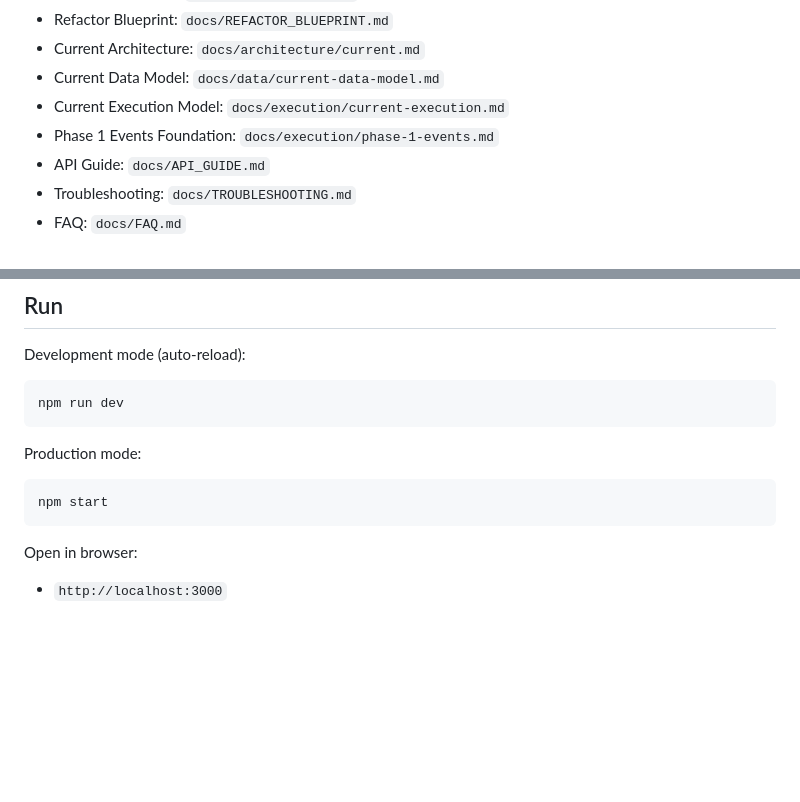
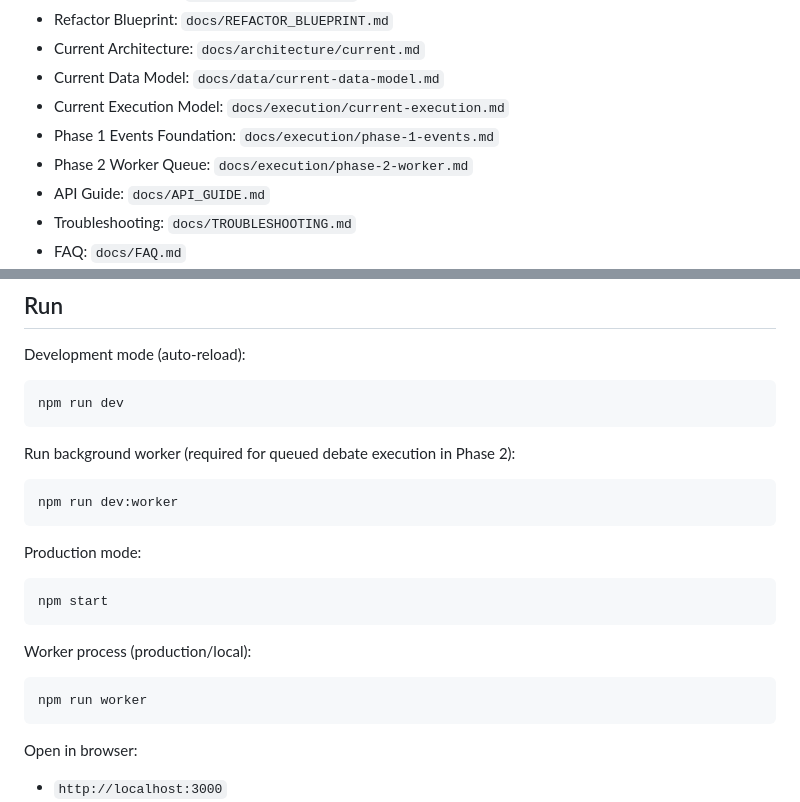
Before and after one commit to alexkarasek/codextest, a Markdown page: README.md, 2 parts joined by grey strips. Drawn GitHub-style; blank space fills up the shorter version.

Commit message:
docs: add phase 2 worker/queue guide and updated run instructions

````diff
--- a/README.md
+++ b/README.md
@@ -12,6 +12,7 @@ A local-first web application to create/edit personas and run conversation modes
 - Current Data Model: `docs/data/current-data-model.md`
 - Current Execution Model: `docs/execution/current-execution.md`
 - Phase 1 Events Foundation: `docs/execution/phase-1-events.md`
+- Phase 2 Worker Queue: `docs/execution/phase-2-worker.md`
 - API Guide: `docs/API_GUIDE.md`
 - Troubleshooting: `docs/TROUBLESHOOTING.md`
 - FAQ: `docs/FAQ.md`
@@ -159,10 +160,22 @@ Development mode (auto-reload):
 npm run dev
 ```
 
+Run background worker (required for queued debate execution in Phase 2):
+
+```bash
+npm run dev:worker
+```
+
 Production mode:
 
 ```bash
 npm start
+```
+
+Worker process (production/local):
+
+```bash
+npm run worker
 ```
 
 Open in browser:
````
Also changed, not shown: docs/API_GUIDE.md (+1 -0 lines), docs/execution/phase-2-worker.md (added, +62 -0 lines).
